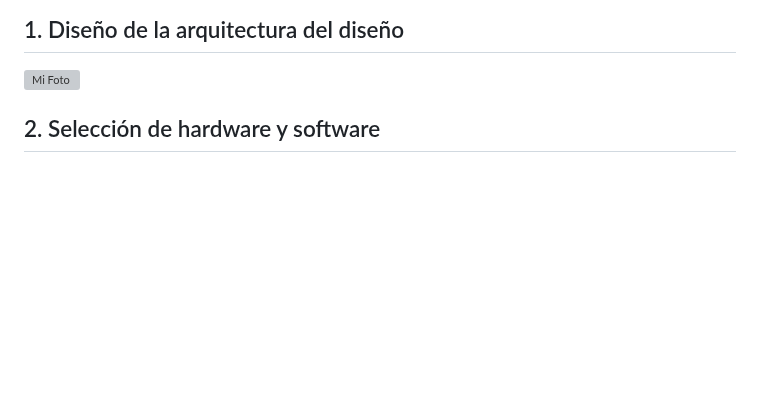
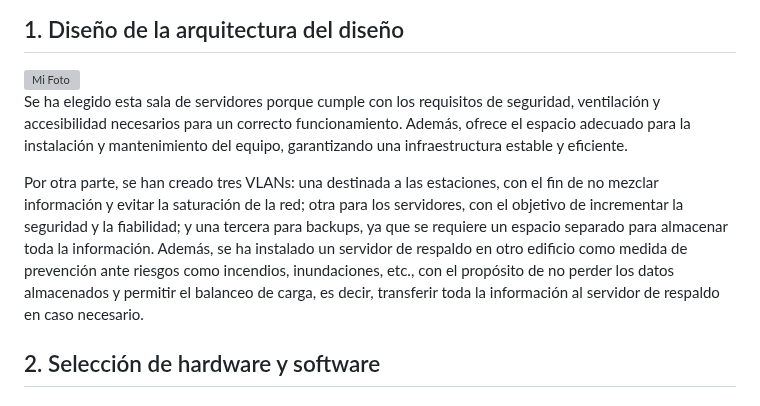
Before and after one commit to Jon2626/CPD-para-el-alojamiento-del-sistema-de-gesti-n-de-las-actividades-deportivas-de-Tavernes, a Markdown page: README.md, the part around the change. Drawn GitHub-style; blank space fills up the shorter version; grey boxes are pictures that could not be loaded.

```diff
--- a/README.md
+++ b/README.md
@@ -505,6 +505,10 @@ La **Evaluación de Riesgos y Planificación de Contingencias** que se explicar
 ## 1. Diseño de la arquitectura del diseño
 
 <img src="/img/sprint1/1. Diseño de la arquitectura del diseño.jpg" width="50%" height="auto" alt="Mi Foto">
+
+Se ha elegido esta sala de servidores porque cumple con los requisitos de seguridad, ventilación y accesibilidad necesarios para un correcto funcionamiento. Además, ofrece el espacio adecuado para la instalación y mantenimiento del equipo, garantizando una infraestructura estable y eficiente.
+
+Por otra parte, se han creado tres VLANs: una destinada a las estaciones, con el fin de no mezclar información y evitar la saturación de la red; otra para los servidores, con el objetivo de incrementar la seguridad y la fiabilidad; y una tercera para backups, ya que se requiere un espacio separado para almacenar toda la información. Además, se ha instalado un servidor de respaldo en otro edificio como medida de prevención ante riesgos como incendios, inundaciones, etc., con el propósito de no perder los datos almacenados y permitir el balanceo de carga, es decir, transferir toda la información al servidor de respaldo en caso necesario.
 
 ## 2. Selección de hardware y software
 
```
